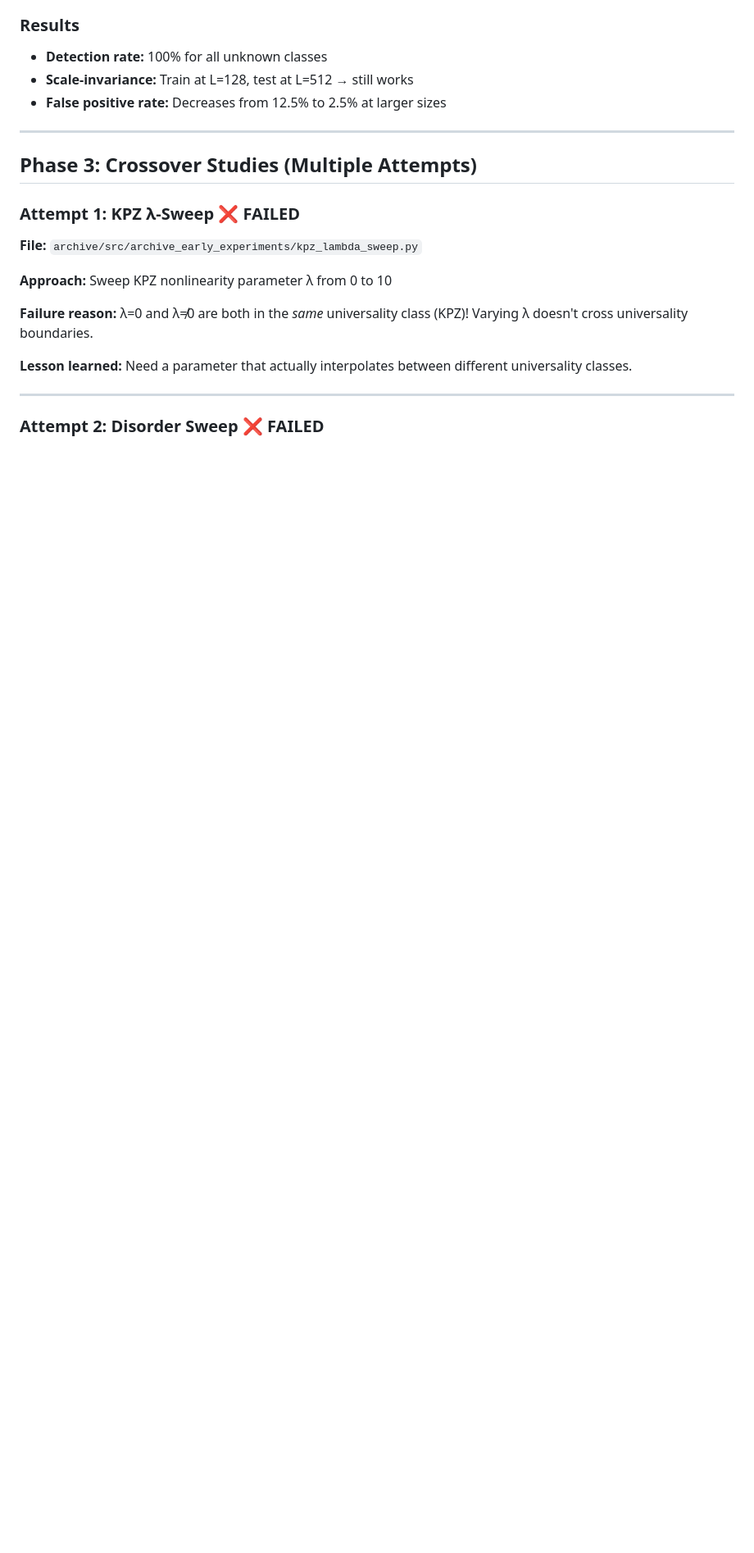
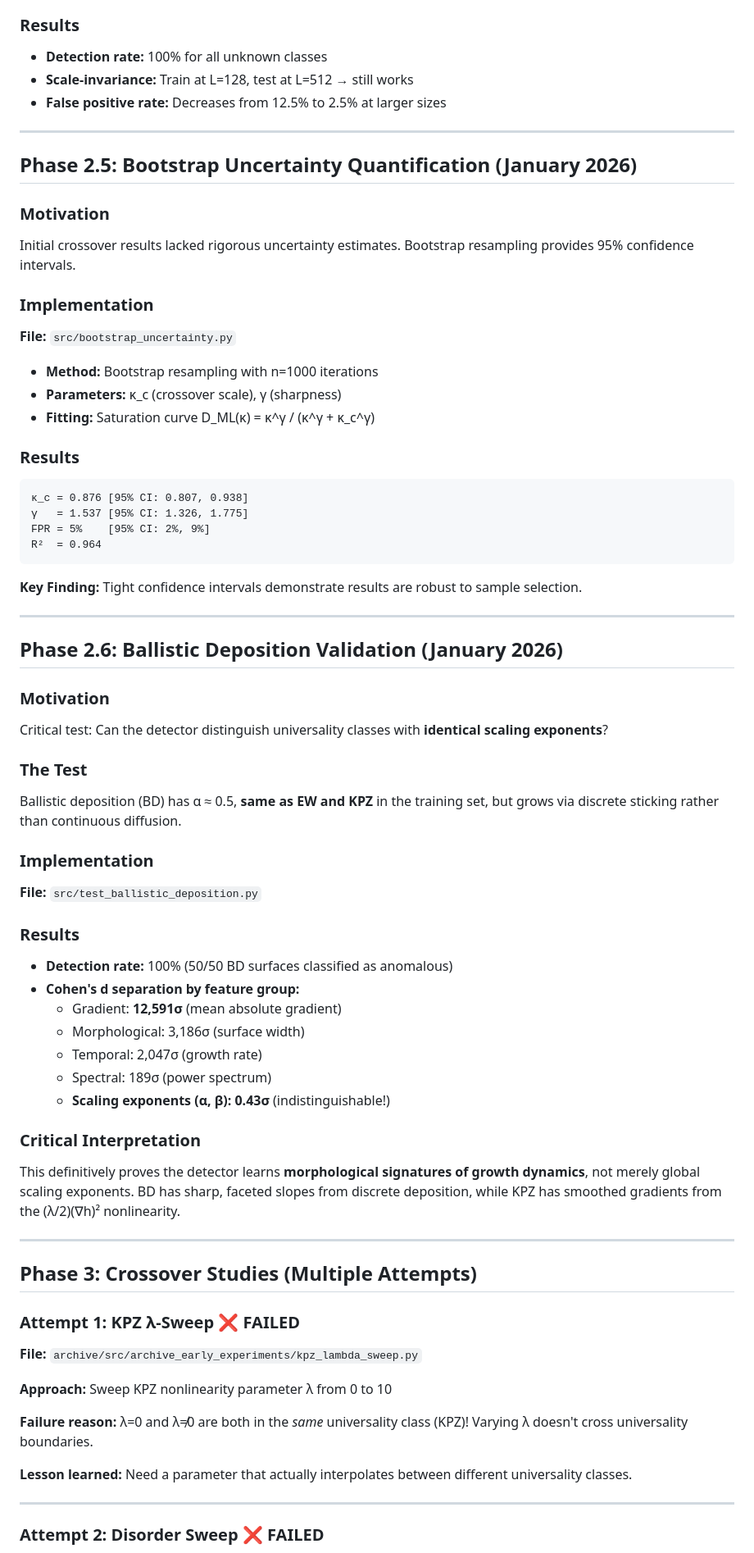
Before and after one commit to adamfbentley/ml-universality-classification, a Markdown page: DEVELOPMENT_NOTES.md, the part around one of its changes. Shown at 82% size. GitHub-like rendering; blank space fills up the shorter version.

````diff
--- a/DEVELOPMENT_NOTES.md
+++ b/DEVELOPMENT_NOTES.md
@@ -64,6 +69,55 @@ Can we detect when a surface comes from an *unknown* universality class without
 - **Detection rate:** 100% for all unknown classes
 - **Scale-invariance:** Train at L=128, test at L=512 → still works
 - **False positive rate:** Decreases from 12.5% to 2.5% at larger sizes
+
+---
+
+## Phase 2.5: Bootstrap Uncertainty Quantification (January 2026)
+
+### Motivation
+Initial crossover results lacked rigorous uncertainty estimates. Bootstrap resampling provides 95% confidence intervals.
+
+### Implementation
+**File:** `src/bootstrap_uncertainty.py`
+
+- **Method:** Bootstrap resampling with n=1000 iterations
+- **Parameters:** κ_c (crossover scale), γ (sharpness)
+- **Fitting:** Saturation curve D_ML(κ) = κ^γ / (κ^γ + κ_c^γ)
+
+### Results
+```
+κ_c = 0.876 [95% CI: 0.807, 0.938]
+γ   = 1.537 [95% CI: 1.326, 1.775]
+FPR = 5%    [95% CI: 2%, 9%]
+R²  = 0.964
+```
+
+**Key Finding:** Tight confidence intervals demonstrate results are robust to sample selection.
+
+---
+
+## Phase 2.6: Ballistic Deposition Validation (January 2026)
+
+### Motivation
+Critical test: Can the detector distinguish universality classes with **identical scaling exponents**?
+
+### The Test
+Ballistic deposition (BD) has α ≈ 0.5, **same as EW and KPZ** in the training set, but grows via discrete sticking rather than continuous diffusion.
+
+### Implementation
+**File:** `src/test_ballistic_deposition.py`
+
+### Results
+- **Detection rate:** 100% (50/50 BD surfaces classified as anomalous)
+- **Cohen's d separation by feature group:**
+  - Gradient: **12,591σ** (mean absolute gradient)
+  - Morphological: 3,186σ (surface width)
+  - Temporal: 2,047σ (growth rate)
+  - Spectral: 189σ (power spectrum)
+  - **Scaling exponents (α, β): 0.43σ** (indistinguishable!)
+
+### Critical Interpretation
+This definitively proves the detector learns **morphological signatures of growth dynamics**, not merely global scaling exponents. BD has sharp, faceted slopes from discrete deposition, while KPZ has smoothed gradients from the (λ/2)(∇h)² nonlinearity.
 
 ---
 
````
Also changed, not shown: other parts of DEVELOPMENT_NOTES.md (+79 -23 lines), MATHEMATICAL_FRAMEWORK.md (+22 -3 lines).
